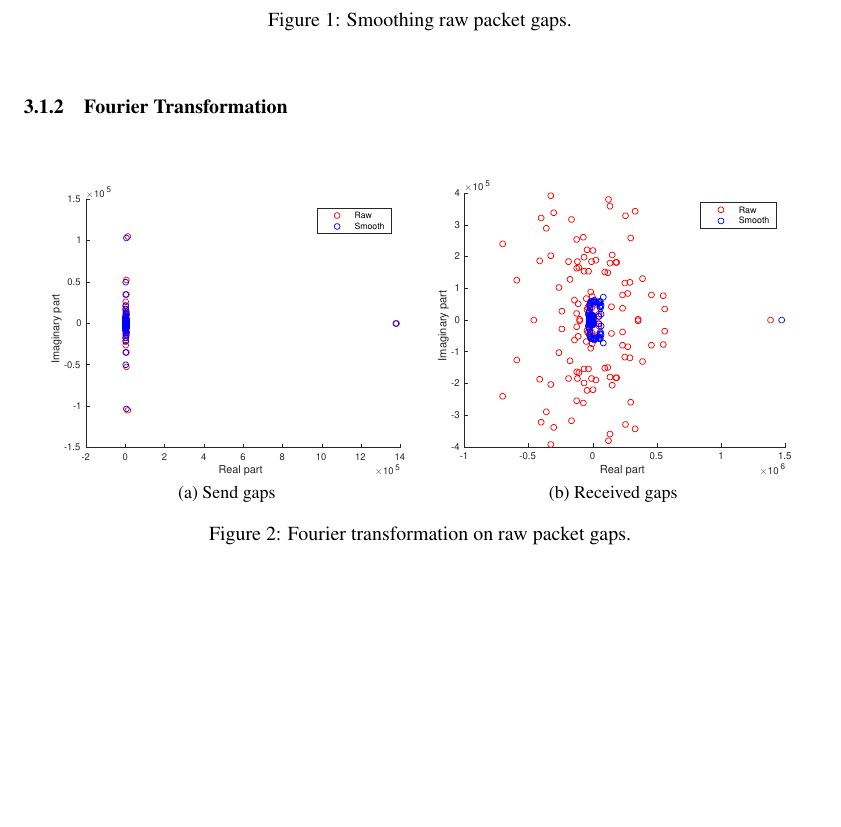
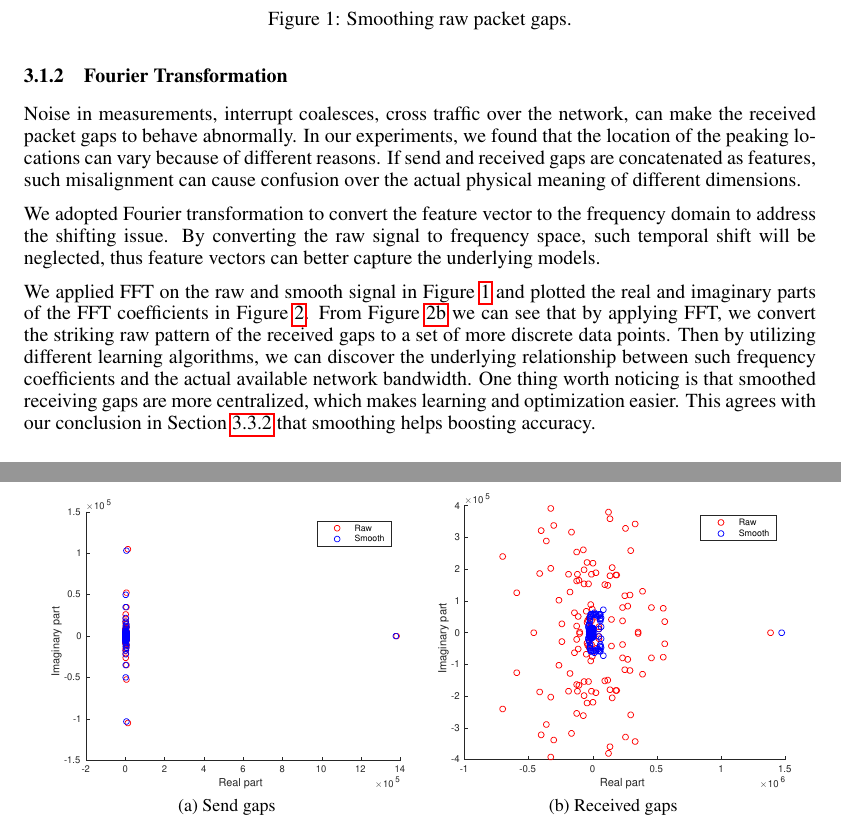
Before and after one commit to fswangke/band-pred, a LaTeX paper (doc/report.tex, which reads doc/contents/4_experiment.tex): part of page 2 of 7 before the commit and two parts of pages 2 and 3 of 7 after it, the two joined at a grey line, cut so that both start at the same text, the shorter picture padded with empty space. Compiled offline with pdfLaTeX.

Commit message:
finished experiments writing

```diff
--- a/doc/contents/4_experiment.tex
+++ b/doc/contents/4_experiment.tex
@@ -47,19 +47,43 @@ to train and optimize.
 \subsubsection{Fourier Transformation}
 \label{ssub:fourier_transformation}
 
+Noise in measurements, interrupt coalesces, cross traffic over the network, can
+make the received packet gaps to behave abnormally. In our experiments, we
+found that the location of the peaking locations can vary because of different
+reasons. If send and received gaps are concatenated as features, such
+misalignment can cause confusion over the actual physical meaning of different
+dimensions.
+
+We adopted Fourier transformation to convert the feature vector to the
+frequency domain to address the shifting issue. By converting the raw signal to
+frequency space, such temporal shift will be neglected, thus feature vectors
+can better capture the underlying models.
 
 \begin{figure}[htpb]
    \centering
    \subfloat[Send gaps]{
       \includegraphics[width=0.45\linewidth]{figures/fft_send.pdf}
+      \label{fig:fft:send}
    }
    \quad
    \subfloat[Received gaps]{
       \includegraphics[width=0.45\linewidth]{figures/fft_recv.pdf}
+      \label{fig:fft:recv}
    }
    \caption{Fourier transformation on raw packet gaps.}
    \label{fig:fft}
 \end{figure}
+
+We applied FFT on the raw and smooth signal in Figure~\ref{fig:smoothing} and
+plotted the real and imaginary parts of the FFT coefficients in
+Figure~\ref{fig:fft}. From Figure~\ref{fig:fft:recv} we can see that by
+applying FFT, we convert the striking raw pattern of the received gaps to a set
+of more discrete data points. Then by utilizing different learning algorithms,
+we can discover the underlying relationship between such frequency coefficients
+and the actual available network bandwidth. One thing worth noticing is that
+smoothed receiving gaps are more centralized, which makes learning and
+optimization easier. This agrees with our conclusion in
+Section~\ref{ssub:accuracy} that smoothing helps boosting accuracy.
 
 \subsection{Experimental Setting}
 \label{sub:parameter_setting}
```
Also changed, not shown: doc/contents/5_conclusion.tex (+2 -2 lines).
